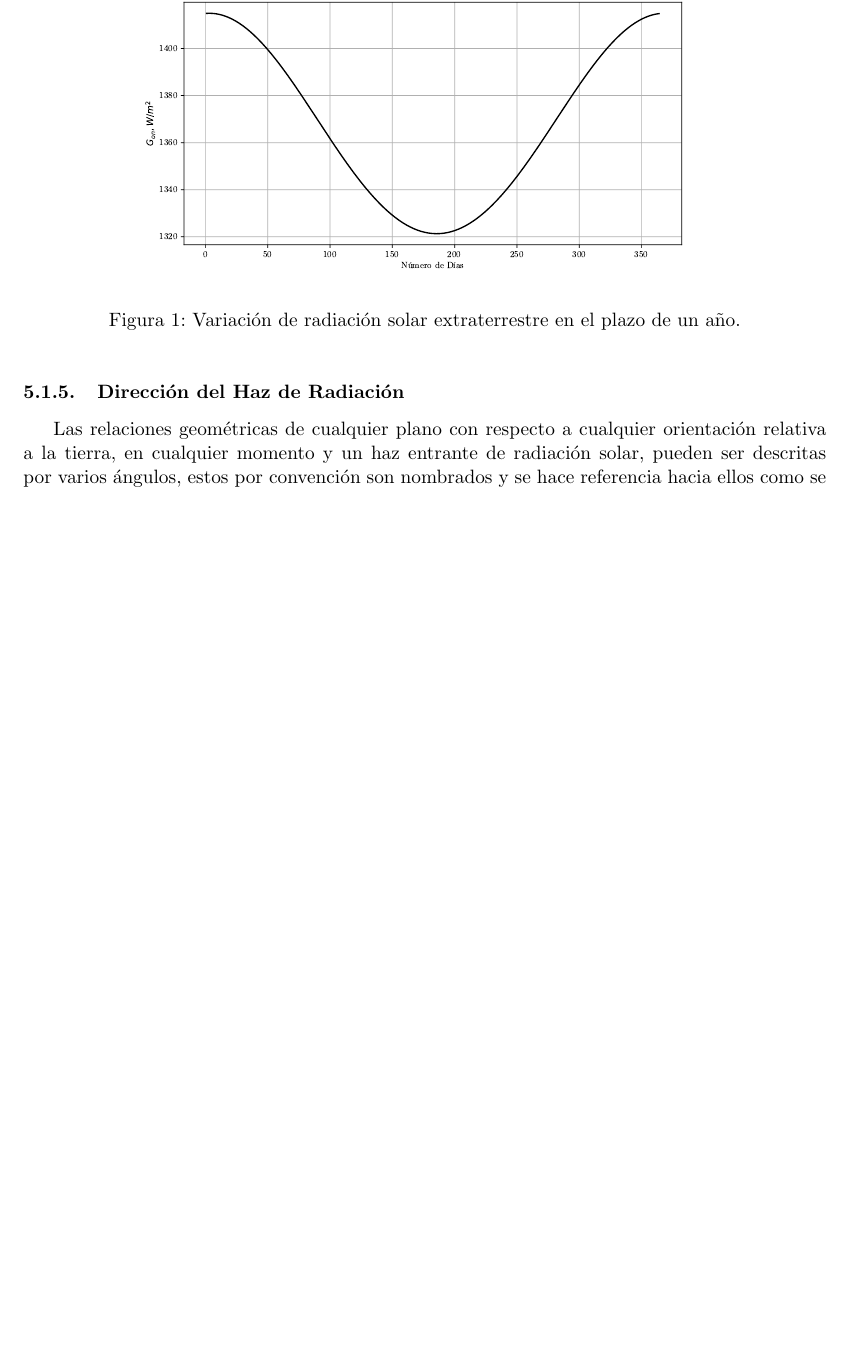
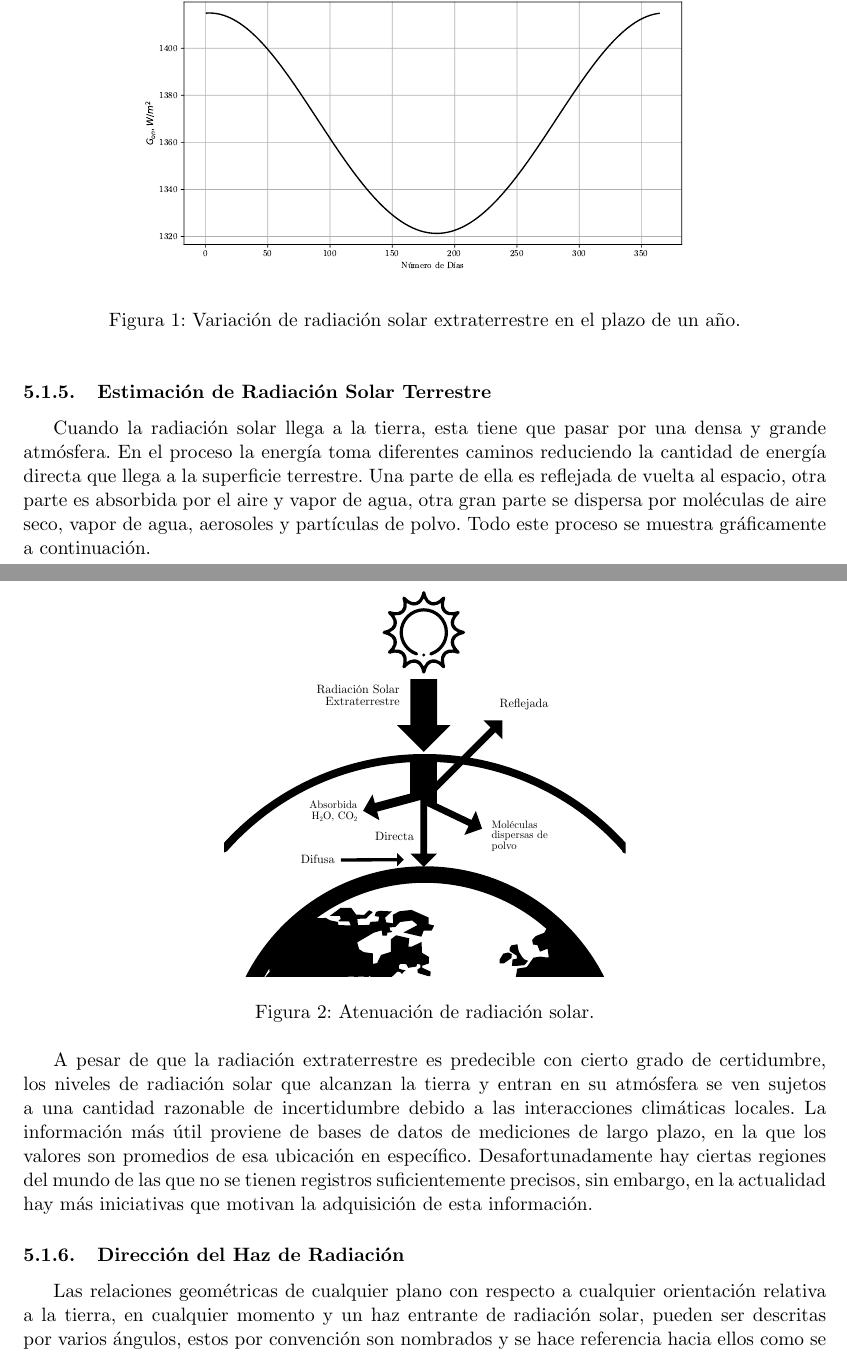
Before and after one commit to nonlinearorange/hydronic-sim, a LaTeX thesis (documentation/thesis/main.tex, which reads documentation/thesis/TeX_files/radiacion_solar.tex): part of page 5 of 8 before the commit and two parts of pages 5 and 6 of 8 after it, the two joined at a grey line, cut so that both start at the same text, the shorter picture padded with empty space. Compiled offline with pdfLaTeX.

Commit message:
Agregar atenuación de radiación solar.

```diff
--- a/documentation/thesis/TeX_files/radiacion_solar.tex
+++ b/documentation/thesis/TeX_files/radiacion_solar.tex
@@ -39,6 +40,17 @@ Usando la ecuación \ref{eq:variacion_extraterrestre_precisa}, obtenemos la sigu
 	\includegraphics[width=0.8\textwidth, angle=0]{images/variationextraterrestrialsolarradiation.pdf}
 	\caption{Variación de radiación solar extraterrestre en el plazo de un año.}
 \end{figure}
+
+\subsubsection{Estimación de Radiación Solar Terrestre}
+Cuando la radiación solar llega a la tierra, esta tiene que pasar por una densa y grande atmósfera. En el proceso la energía toma diferentes caminos reduciendo la cantidad de energía directa que llega a la superficie terrestre. Una parte de ella es reflejada de vuelta al espacio, otra parte es absorbida por el aire y vapor de agua, otra gran parte se dispersa por moléculas de aire seco, vapor de agua, aerosoles y partículas de polvo. Todo este proceso se muestra gráficamente a continuación.
+
+\begin{figure}[H]
+	\centering
+	\includegraphics[width=0.5\textwidth, angle=0]{images/attenuationofsolarradiation.pdf}
+	\caption{Atenuación de radiación solar.}
+\end{figure}
+
+A pesar de que la radiación extraterrestre es predecible con cierto grado de certidumbre, los niveles de radiación solar que alcanzan la tierra y entran en su atmósfera se ven sujetos a una cantidad razonable de incertidumbre debido a las interacciones climáticas locales. La información más útil proviene de bases de datos de mediciones de largo plazo, en la que los valores son promedios de esa ubicación en específico. Desafortunadamente hay ciertas regiones del mundo de las que no se tienen registros suficientemente precisos, sin embargo, en la actualidad hay más iniciativas que motivan la adquisición de esta información.
 
 \subsubsection{Dirección del Haz de Radiación}
 
--- a/documentation/thesis/main.tex
+++ b/documentation/thesis/main.tex
@@ -2,6 +2,7 @@
 \usepackage[utf8]{inputenc}
 \usepackage{graphicx}
 \usepackage{amsmath}
+\usepackage{float}
 \usepackage[spanish, es-nodecimaldot]{babel}
 \usepackage[
 	left=2.5cm,
```
Also changed, not shown: documentation/thesis/images/attenuationofsolarradiation.pdf (added), documentation/thesis/images/attenuationofsolarradiation.svg (added), documentation/thesis/images/solarradiationdirectionangles.svg (added), documentation/thesis/images/sunraysboxmodel.svg (added), documentation/thesis/images/variationextraterrestrialsolarradiation.svg, documentation/thesis/main.pdf, documentation/thesis/TeX_files/radiacion_solar.tex (1 more changed lines), 4 other files.
